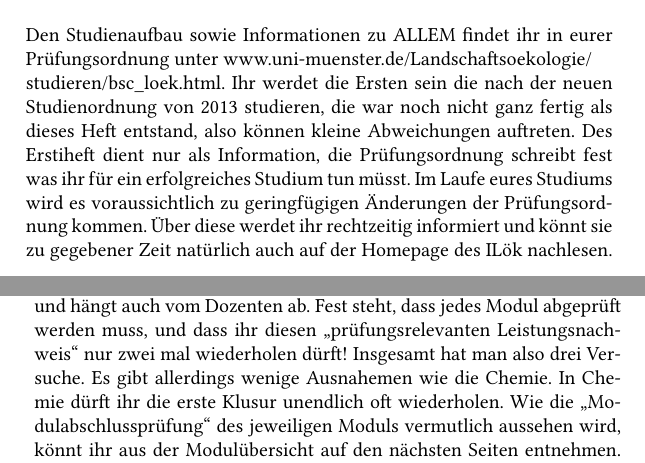
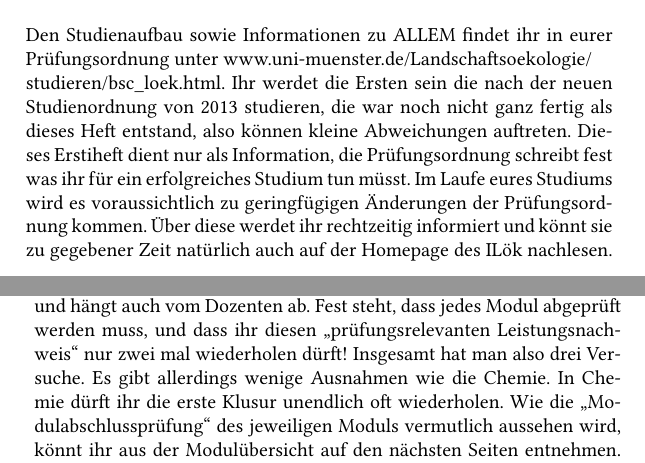
Before and after one commit to fs-geofs/erstiheft, a LaTeX thesis (erstiheft_gesamt.tex, which reads loek.tex): two parts of pages 29 and 30 of 79, joined at a grey line, cut so that both start at the same text. Compiled offline with XeLaTeX; a missing font is replaced by an installed copy or a similar font; an older LaTeX class or package is replaced by its successor.

Commit message:
loek
rechtschreibkorrektur meiner eigenen fehler

```diff
--- a/loek.tex
+++ b/loek.tex
@@ -9,10 +9,10 @@ Landschaftsökologie?! ...von diesem Studienfach haben viele Leute noch nie geh
 Die Bewerbung erfolgt direkt über die Universität Münster (nicht über die ZVS). Es stehen zurzeit etwa 60 Studienplätze zur Verfügung. Anfangen kann man nur im Wintersemester. Da einige Studierende ihren Studienplatz nicht antreten, gibt es in der Regel mehrere Nachrückverfahren. Außerdem gibt es auch immer einige, die während der ersten Semester das Studium abbrechen oder das Fach wechseln.
 
 \section{Studienaufbau}
-Den Studienaufbau sowie Informationen zu ALLEM findet ihr in eurer Prüfungsordnung unter www.uni-muenster.de/Landschaftsoekologie/\\studieren/bsc\_loek.html. Ihr werdet die Ersten sein die nach der neuen Studienordnung von 2013 studieren, die war noch nicht ganz fertig als dieses Heft entstand, also können kleine Abweichungen auftreten. Des Erstiheft dient nur als Information, die Prüfungsordnung schreibt fest was ihr für ein erfolgreiches Studium tun müsst. Im Laufe eures Studiums wird es voraussichtlich zu geringfügigen Änderungen der Prüfungsordnung kommen. Über diese werdet ihr rechtzeitig informiert und könnt sie zu gegebener Zeit natürlich auch auf der Homepage des ILök nachlesen.
+Den Studienaufbau sowie Informationen zu ALLEM findet ihr in eurer Prüfungsordnung unter www.uni-muenster.de/Landschaftsoekologie/\\studieren/bsc\_loek.html. Ihr werdet die Ersten sein die nach der neuen Studienordnung von 2013 studieren, die war noch nicht ganz fertig als dieses Heft entstand, also können kleine Abweichungen auftreten. Dieses Erstiheft dient nur als Information, die Prüfungsordnung schreibt fest was ihr für ein erfolgreiches Studium tun müsst. Im Laufe eures Studiums wird es voraussichtlich zu geringfügigen Änderungen der Prüfungsordnung kommen. Über diese werdet ihr rechtzeitig informiert und könnt sie zu gegebener Zeit natürlich auch auf der Homepage des ILök nachlesen.
 Die Studienordnung für den Bachelor Landschaftsökologie ist „modularisiert“ aufgebaut. Die Regelstudienzeit beträgt 3 Jahre, also 6 Semester. Das Bachelorstudium besteht aus insgesamt 27 Modulen wovon 26 studiert werden müsssen und schließt ein Berufspraktikum, ein Studienprojekt und die Bachelorarbeit ein. Insgesamt müssen für den Bachelorabschluss 180 Credit Points (ECTS) erreicht werden. Für die meisten Module gibt es 5 bis 15 Credit Points. Ein Credit Point entspricht einer Arbeitszeit von ca. 30 Stunden (inklusive Kontakt- und Präsenzzeiten, Vorbereitung, Nachbereitung und Prüfungsvorbereitung).
 
-Module bestehen aus inhaltlich aufeinander abgestimmten oder sich ergänzenden Lehrveranstaltungen. Die Module erstrecken sich in der Regel über zwei aufeinander folgende Semester, also ein Jahr. Die einzelnen Veranstaltungen eines Moduls werden abgeprüft. Dazu gibt es grundsätzlich mehrere Möglichkeiten, z. B. mündliche Prüfung, Klausur, Test, Vorträge, Protokolle usw. In welchem Modul wie viele oder welche Leistungsnachweise erbracht werden müssen, kann sehr unterschiedlich sein und hängt auch vom Dozenten ab. Fest steht, dass jedes Modul abgeprüft werden muss, und dass ihr diesen „prüfungsrelevanten Leistungsnachweis“ nur zwei mal wiederholen dürft! Insgesamt hat man also drei Versuche. Es gibt allerdings wenige Ausnahemen wie die Chemie. In Chemie dürft ihr die erste Klusur unendlich oft wiederholen. Wie die „Modulabschlussprüfung“ des jeweiligen Moduls vermutlich aussehen wird, könnt ihr aus der Modulübersicht auf den nächsten Seiten entnehmen. Dort steht auch, welche dieser Leistungsnachweise relevant für die Abschlussnote sind. Weitere Infos ﬁndet ihr in der Prüfungsordnung.
+Module bestehen aus inhaltlich aufeinander abgestimmten oder sich ergänzenden Lehrveranstaltungen. Die Module erstrecken sich in der Regel über zwei aufeinander folgende Semester, also ein Jahr. Die einzelnen Veranstaltungen eines Moduls werden abgeprüft. Dazu gibt es grundsätzlich mehrere Möglichkeiten, z. B. mündliche Prüfung, Klausur, Test, Vorträge, Protokolle usw. In welchem Modul wie viele oder welche Leistungsnachweise erbracht werden müssen, kann sehr unterschiedlich sein und hängt auch vom Dozenten ab. Fest steht, dass jedes Modul abgeprüft werden muss, und dass ihr diesen „prüfungsrelevanten Leistungsnachweis“ nur zwei mal wiederholen dürft! Insgesamt hat man also drei Versuche. Es gibt allerdings wenige Ausnahmen wie die Chemie. In Chemie dürft ihr die erste Klusur unendlich oft wiederholen. Wie die „Modulabschlussprüfung“ des jeweiligen Moduls vermutlich aussehen wird, könnt ihr aus der Modulübersicht auf den nächsten Seiten entnehmen. Dort steht auch, welche dieser Leistungsnachweise relevant für die Abschlussnote sind. Weitere Infos ﬁndet ihr in der Prüfungsordnung.
 
 Vor oder bei der ersten Sitzung jeder Veranstaltung müssen die Lehrenden bekannt geben, welchen Leistungsnachweis sie verlangen. Im Zweifel fragt direkt nach! Aus diesem Grund ist generell wichtig, gerade in der ersten Veranstaltung anwesend zu sein. Hier werden außerdem Termine festgelegt, Plätze und ggf. Referatsthemen vergeben und der Zugang zu online hinterlegten Präsentationen und Informationen herausgegeben.
 Die meisten Noten, die in den Modulen erbracht werden, gehen unterschiedlich gewichtet in die Bachelornote ein. Einige Module (zum Beispiel die naturwissenschaftlichen Grundlagenfächer Chemie, Mathe und Physik) müssen nur bestanden werden und gehen nicht in die Abschlussnote mit ein. Andere Fächer, die für das Studium der Landschaftsökologie von besonderer Relevanz sind, gehen sogar doppelt gewichtet in die Bachelornote ein. Zu diesen Fächern gehören meist die Fächer die auch mehr credit Points geben wie Zoologische Formenkenntnis unf Tierökologie, Landschaft und Lebensräume und raum und Umweltplanung. Auch das steht alles in der Prüfungsordnung... Merkst du was? Bevor du jetzt die Prüfungsordnung direkt zu deiner allabendlichen Bettlektüre machst, lies erst mal entspannt weiter...
```
